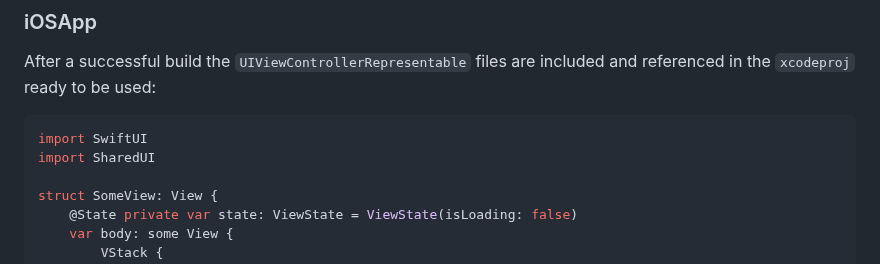
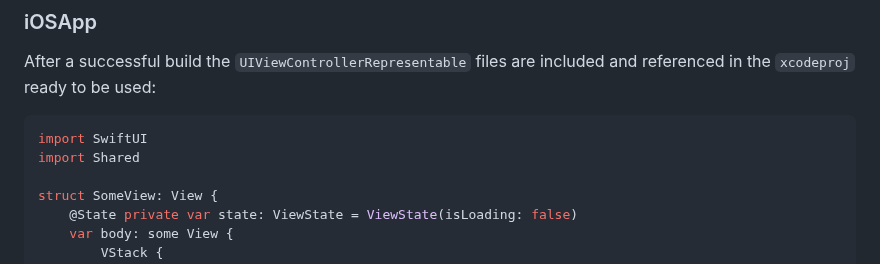
Before and after one commit to GuilhE/KMP-ComposeUIViewController, a Markdown page: README.md, the part around the change. Rendered like a GitHub page.

````diff
--- a/README.md
+++ b/README.md
@@ -168,7 +168,7 @@ After a successful build the `UIViewControllerRepresentable` files are included
 
 ```swift
 import SwiftUI
-import SharedUI
+import Shared
 
 struct SomeView: View {
     @State private var state: ViewState = ViewState(isLoading: false)
````
